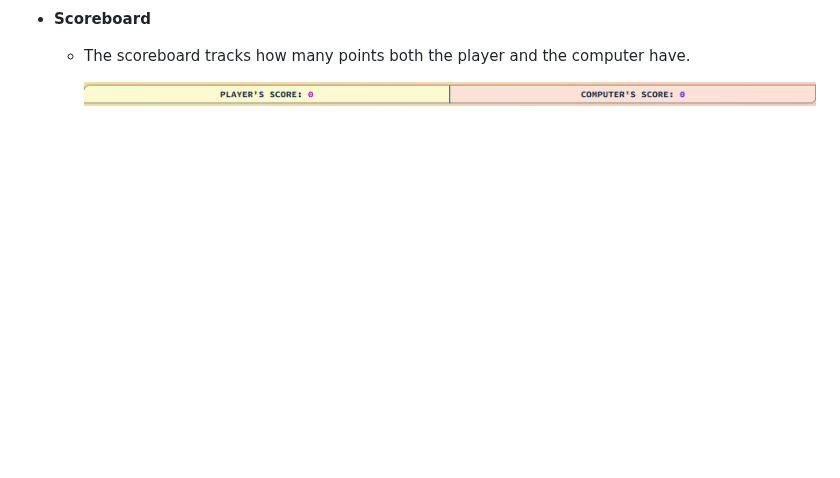
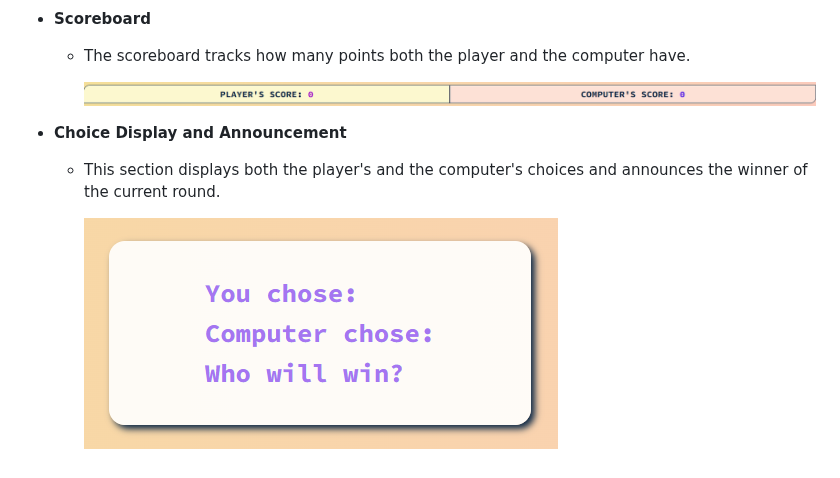
Before and after one commit to devnickocodes/the-elements-game, a Markdown page: README.md, the part around the change. Rendered like a GitHub page; blank space fills up the shorter version.

Commit message:
add the intro of the choice display and announcement of the current's round winner section of the website and the image of it to the README file

```diff
--- a/README.md
+++ b/README.md
@@ -83,3 +83,9 @@ The following are all the feautures of the website.
   - The scoreboard tracks how many points both the player and the computer have.
 
     ![Scoreboard](https://github.com/devnickocodes/the-elements-game/blob/main/documentation/scoreboard.png)
+
+- **Choice Display and Announcement**
+
+  - This section displays both the player's and the computer's choices and announces the winner of the current round.
+
+    ![Choice Display and Announcement](https://github.com/devnickocodes/the-elements-game/blob/main/documentation/choice-display-and-winner-of-round-announcement.png)
```
